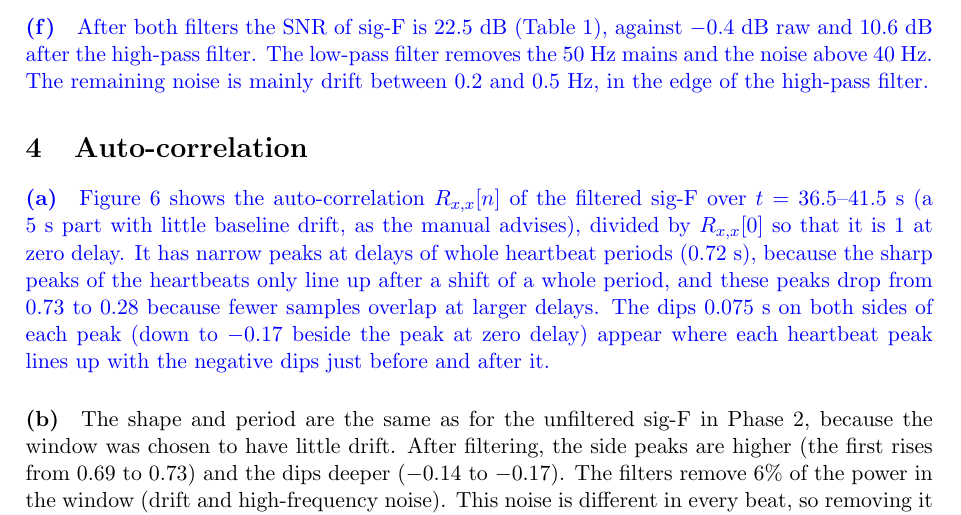
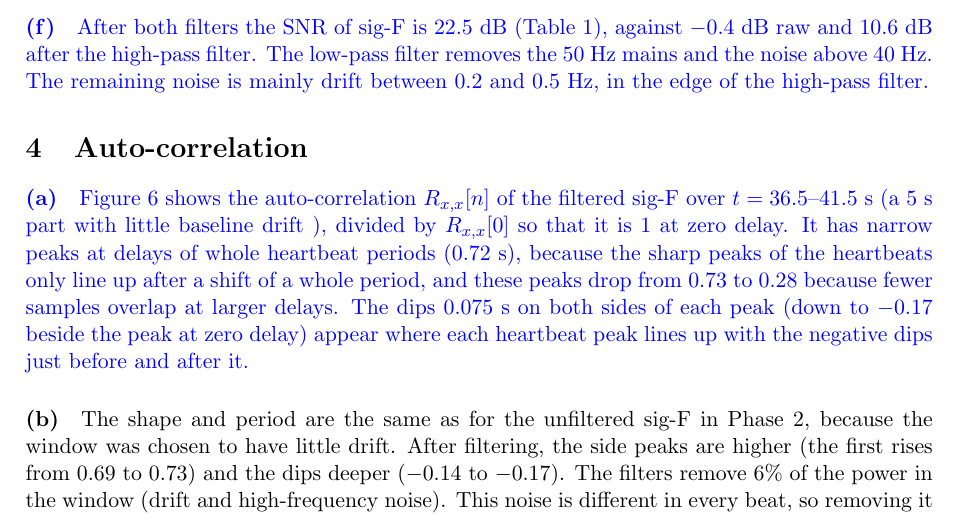
Before and after one commit to krlberg/ECG-Final-Report, a LaTeX document (main.tex): part of page 5 of 7, cut so that both start at the same text. Compiled offline with pdfLaTeX.

Commit message:
Update on Overleaf.

```diff
--- a/main.tex
+++ b/main.tex
@@ -243,7 +243,7 @@ edge of the high-pass filter.}
 % Manual 2.3.4a Calculate and plot the auto-correlations of the filtered signal. Comment on
 % your observations in 2-3 sentences.
 \paragraph{(a)} \chg{Figure~\ref{fig:acf-filt} shows the auto-correlation $R_{x,x}[n]$ of the filtered
-sig-F over $t = 36.5$--41.5~s (a 5~s part with little baseline drift, as the manual advises),
+sig-F over $t = 36.5$--41.5~s (a 5~s part with little baseline drift ),
 divided by $R_{x,x}[0]$ so that it is 1 at zero delay. It has
 narrow peaks at delays of whole heartbeat periods (0.72~s), because the sharp peaks of the
 heartbeats only line up after a shift of a whole period, and these peaks drop from 0.73 to 0.28
```
